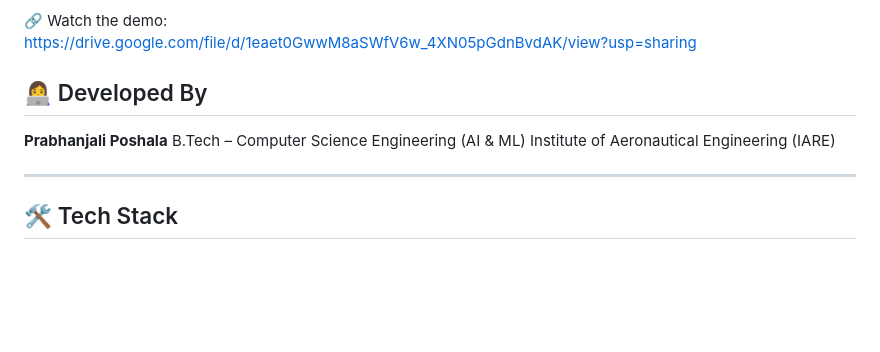
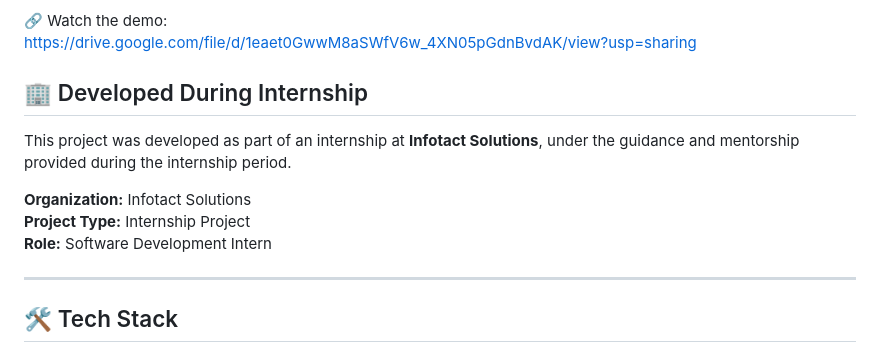
Before and after one commit to PrabhanjaliPoshala/-Photon_Project, a Markdown page: README.md, the part around the change. Drawn GitHub-style; blank space fills up the shorter version.

```diff
--- a/README.md
+++ b/README.md
@@ -148,11 +148,14 @@ https://drive.google.com/file/d/1eaet0GwwM8aSWfV6w_4XN05pGdnBvdAK/view?usp=shari
 
 
 
-## 👩‍💻 Developed By
+## 🏢 Developed During Internship
 
-**Prabhanjali Poshala**
-B.Tech – Computer Science Engineering (AI & ML)
-Institute of Aeronautical Engineering (IARE)
+This project was developed as part of an internship at **Infotact Solutions**, under the guidance and mentorship provided during the internship period.
+
+**Organization:** Infotact Solutions
+**Project Type:** Internship Project
+**Role:** Software Development Intern
+
 
 ---
 
```
